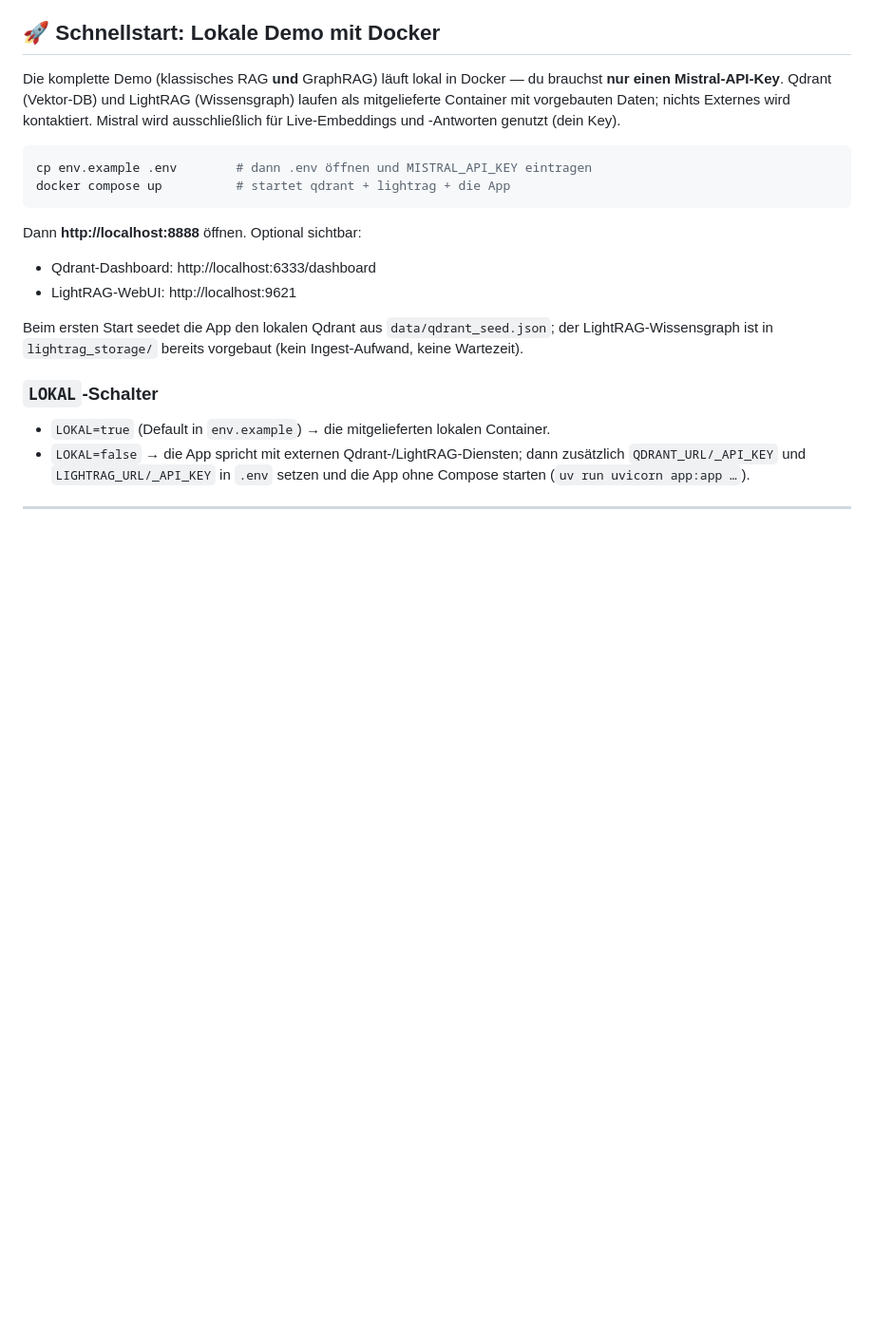
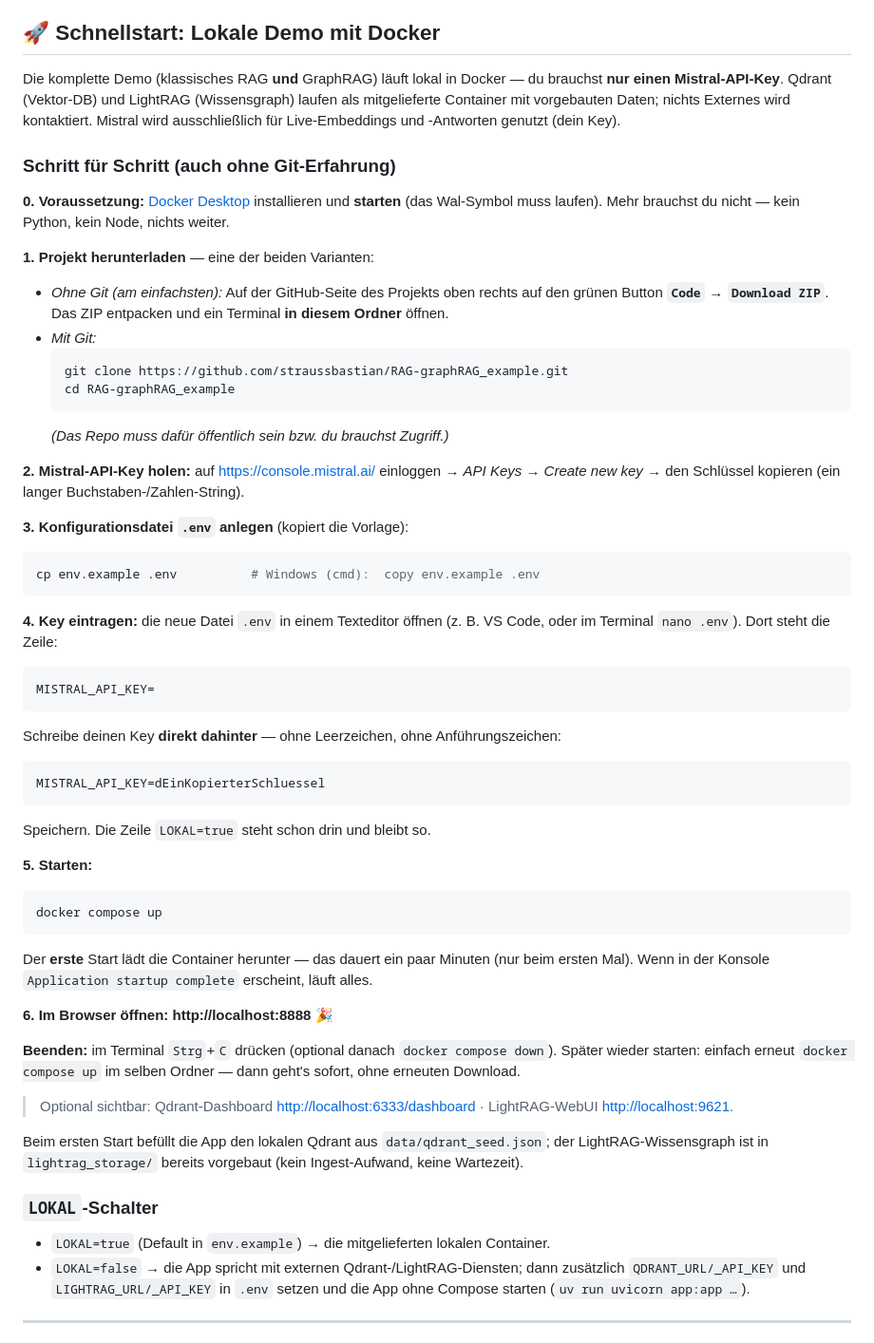
Before and after one commit to straussbastian/RAG-graphRAG_example, a Markdown page: README.md, the part around the change. Shown at 95% size. Drawn GitHub-style; blank space fills up the shorter version.

Commit message:
docs: beginner-friendly quickstart (download/clone + how to fill .env)
Step-by-step setup for non-technical users: install Docker, download via ZIP or
git clone, get a Mistral key, create .env and paste the key, docker compose up,
open localhost:8888. Plus stop/restart notes.

Co-Authored-By: Claude Opus 4.8 (1M context) <noreply@anthropic.com>

````diff
--- a/README.md
+++ b/README.md
@@ -20,16 +20,61 @@ brauchst **nur einen Mistral-API-Key**. Qdrant (Vektor-DB) und LightRAG
 Externes wird kontaktiert. Mistral wird ausschließlich für Live-Embeddings und
 -Antworten genutzt (dein Key).
 
+### Schritt für Schritt (auch ohne Git-Erfahrung)
+
+**0. Voraussetzung:** [Docker Desktop](https://www.docker.com/products/docker-desktop/)
+installieren und **starten** (das Wal-Symbol muss laufen). Mehr brauchst du nicht —
+kein Python, kein Node, nichts weiter.
+
+**1. Projekt herunterladen** — eine der beiden Varianten:
+
+- *Ohne Git (am einfachsten):* Auf der GitHub-Seite des Projekts oben rechts auf den
+  grünen Button **`Code`** → **`Download ZIP`**. Das ZIP entpacken und ein Terminal
+  **in diesem Ordner** öffnen.
+- *Mit Git:*
+  ```bash
+  git clone https://github.com/straussbastian/RAG-graphRAG_example.git
+  cd RAG-graphRAG_example
+  ```
+  _(Das Repo muss dafür öffentlich sein bzw. du brauchst Zugriff.)_
+
+**2. Mistral-API-Key holen:** auf <https://console.mistral.ai/> einloggen → *API Keys*
+→ *Create new key* → den Schlüssel kopieren (ein langer Buchstaben-/Zahlen-String).
+
+**3. Konfigurationsdatei `.env` anlegen** (kopiert die Vorlage):
 ```bash
-cp env.example .env        # dann .env öffnen und MISTRAL_API_KEY eintragen
-docker compose up          # startet qdrant + lightrag + die App
+cp env.example .env          # Windows (cmd):  copy env.example .env
 ```
 
-Dann **http://localhost:8888** öffnen. Optional sichtbar:
-- Qdrant-Dashboard: http://localhost:6333/dashboard
-- LightRAG-WebUI: http://localhost:9621
+**4. Key eintragen:** die neue Datei `.env` in einem Texteditor öffnen (z. B. VS Code,
+oder im Terminal `nano .env`). Dort steht die Zeile:
+```
+MISTRAL_API_KEY=
+```
+Schreibe deinen Key **direkt dahinter** — ohne Leerzeichen, ohne Anführungszeichen:
+```
+MISTRAL_API_KEY=dEinKopierterSchluessel
+```
+Speichern. Die Zeile `LOKAL=true` steht schon drin und bleibt so.
 
-Beim ersten Start seedet die App den lokalen Qdrant aus `data/qdrant_seed.json`;
+**5. Starten:**
+```bash
+docker compose up
+```
+Der **erste** Start lädt die Container herunter — das dauert ein paar Minuten (nur
+beim ersten Mal). Wenn in der Konsole `Application startup complete` erscheint, läuft
+alles.
+
+**6. Im Browser öffnen:** **http://localhost:8888** 🎉
+
+**Beenden:** im Terminal `Strg`+`C` drücken (optional danach `docker compose down`).
+Später wieder starten: einfach erneut `docker compose up` im selben Ordner — dann
+geht's sofort, ohne erneuten Download.
+
+> Optional sichtbar: Qdrant-Dashboard <http://localhost:6333/dashboard> ·
+> LightRAG-WebUI <http://localhost:9621>.
+
+Beim ersten Start befüllt die App den lokalen Qdrant aus `data/qdrant_seed.json`;
 der LightRAG-Wissensgraph ist in `lightrag_storage/` bereits vorgebaut (kein
 Ingest-Aufwand, keine Wartezeit).
 
````
